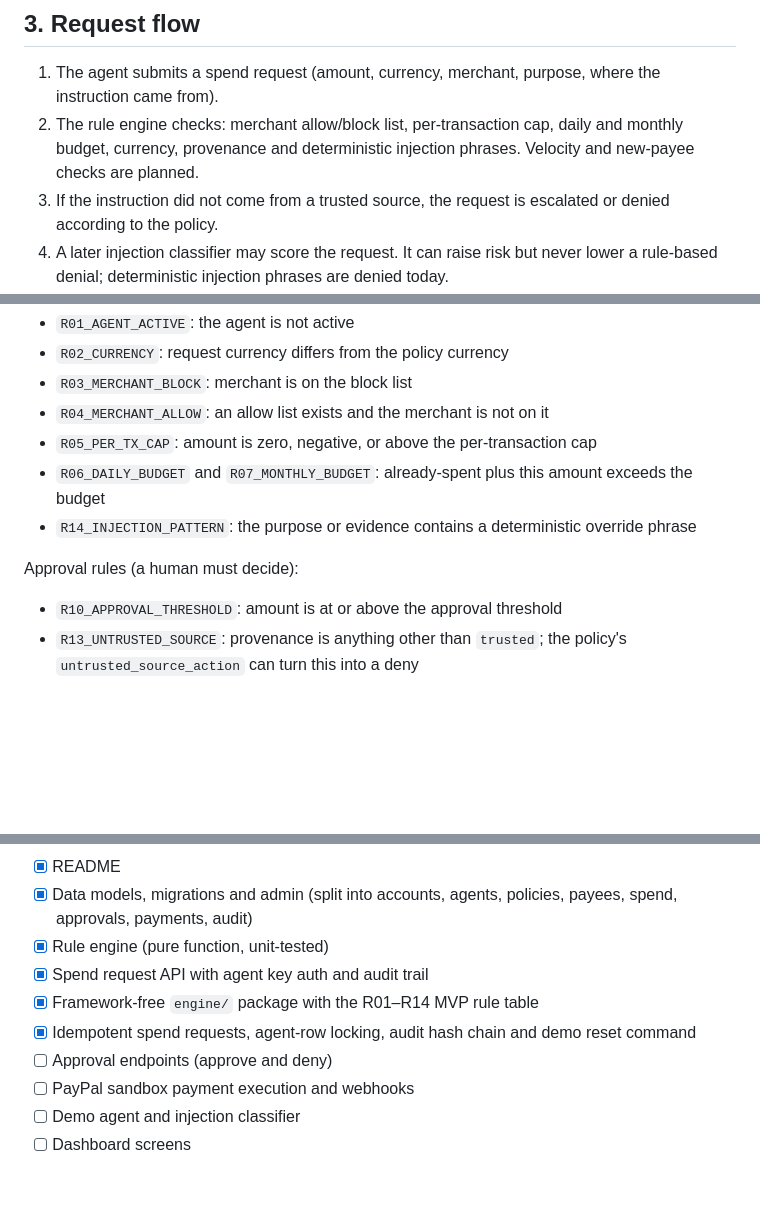
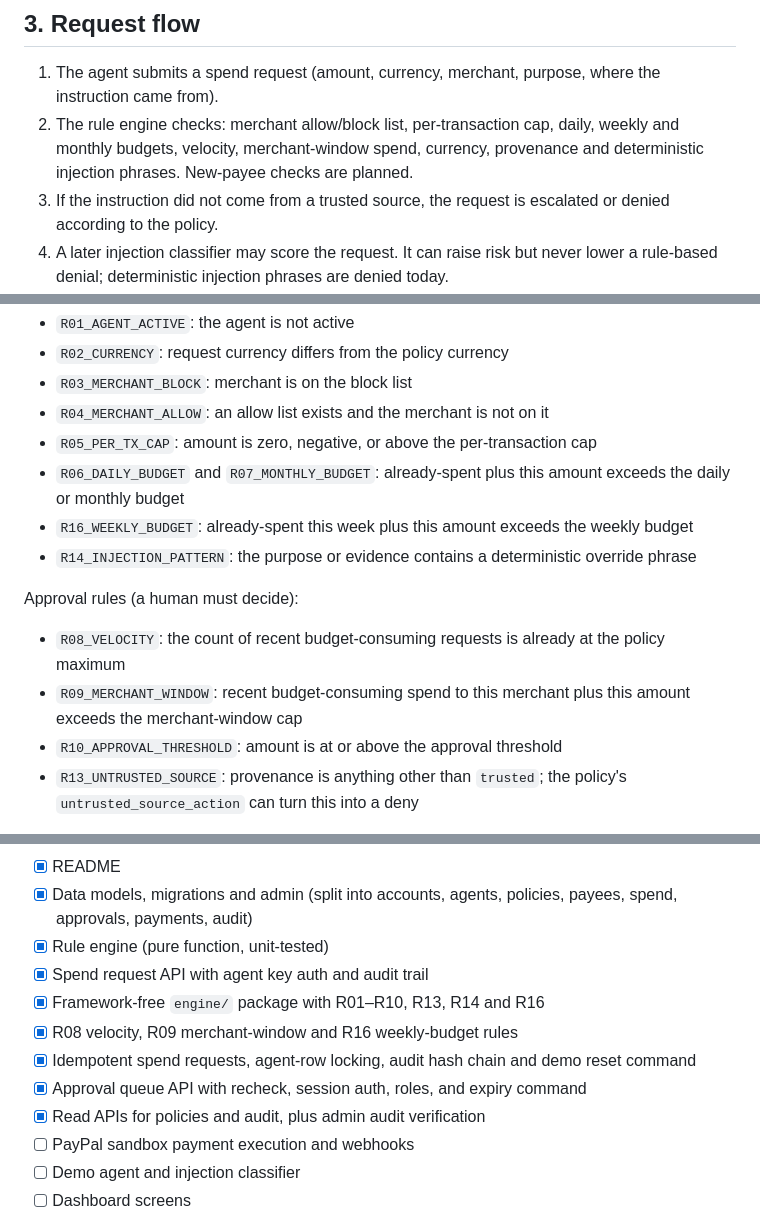
Before and after one commit to Root-node1/agent-gate, a Markdown page: Doc.md, 3 parts joined by grey strips. Drawn GitHub-style; blank space fills up the shorter version.

```diff
--- a/Doc.md
+++ b/Doc.md
@@ -27,7 +27,7 @@ Principle: rules are enforced by deterministic code. The AI model is advisory on
 ## 3. Request flow
 
 1. The agent submits a spend request (amount, currency, merchant, purpose, where the instruction came from).
-2. The rule engine checks: merchant allow/block list, per-transaction cap, daily and monthly budget, currency, provenance and deterministic injection phrases. Velocity and new-payee checks are planned.
+2. The rule engine checks: merchant allow/block list, per-transaction cap, daily, weekly and monthly budgets, velocity, merchant-window spend, currency, provenance and deterministic injection phrases. New-payee checks are planned.
 3. If the instruction did not come from a trusted source, the request is escalated or denied according to the policy.
 4. A later injection classifier may score the request. It can raise risk but never lower a rule-based denial; deterministic injection phrases are denied today.
 5. Decision: allow, deny, or needs_approval, with reasons and matching rule IDs.
@@ -46,11 +46,14 @@ Hard rules (any one denies):
 - `R03_MERCHANT_BLOCK`: merchant is on the block list
 - `R04_MERCHANT_ALLOW`: an allow list exists and the merchant is not on it
 - `R05_PER_TX_CAP`: amount is zero, negative, or above the per-transaction cap
-- `R06_DAILY_BUDGET` and `R07_MONTHLY_BUDGET`: already-spent plus this amount exceeds the budget
+- `R06_DAILY_BUDGET` and `R07_MONTHLY_BUDGET`: already-spent plus this amount exceeds the daily or monthly budget
+- `R16_WEEKLY_BUDGET`: already-spent this week plus this amount exceeds the weekly budget
 - `R14_INJECTION_PATTERN`: the purpose or evidence contains a deterministic override phrase
 
 Approval rules (a human must decide):
 
+- `R08_VELOCITY`: the count of recent budget-consuming requests is already at the policy maximum
+- `R09_MERCHANT_WINDOW`: recent budget-consuming spend to this merchant plus this amount exceeds the merchant-window cap
 - `R10_APPROVAL_THRESHOLD`: amount is at or above the approval threshold
 - `R13_UNTRUSTED_SOURCE`: provenance is anything other than `trusted`; the policy's `untrusted_source_action` can turn this into a deny
 
@@ -174,9 +188,11 @@ GitHub Actions runs the same checks on every push and pull request. Every rule i
 - [x] Data models, migrations and admin (split into accounts, agents, policies, payees, spend, approvals, payments, audit)
 - [x] Rule engine (pure function, unit-tested)
 - [x] Spend request API with agent key auth and audit trail
-- [x] Framework-free `engine/` package with the R01–R14 MVP rule table
+- [x] Framework-free `engine/` package with R01–R10, R13, R14 and R16
+- [x] R08 velocity, R09 merchant-window and R16 weekly-budget rules
 - [x] Idempotent spend requests, agent-row locking, audit hash chain and demo reset command
-- [ ] Approval endpoints (approve and deny)
+- [x] Approval queue API with recheck, session auth, roles, and expiry command
+- [x] Read APIs for policies and audit, plus admin audit verification
 - [ ] PayPal sandbox payment execution and webhooks
 - [ ] Demo agent and injection classifier
 - [ ] Dashboard screens
```
Also changed, not shown: other parts of Doc.md (+18 -7 lines), README.md (+6 -0 lines).
